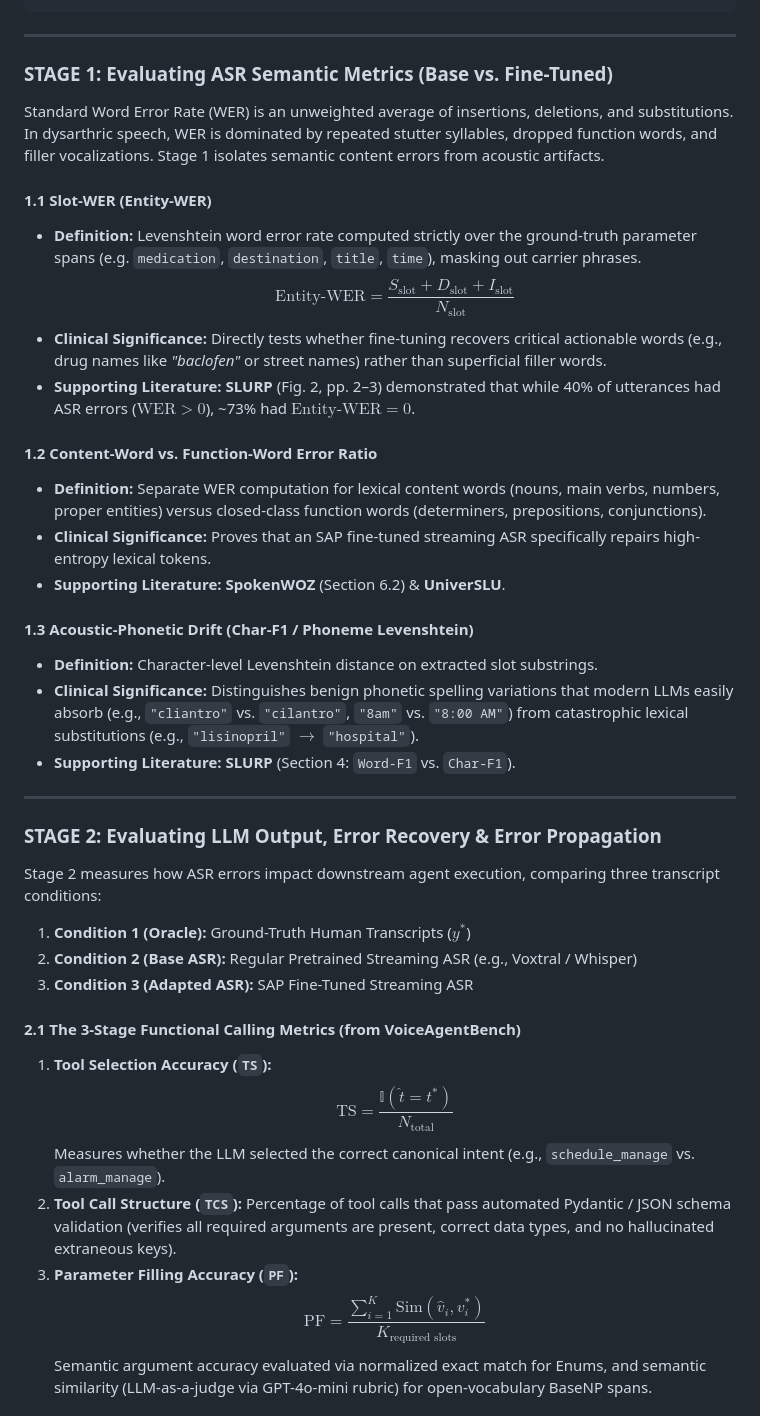
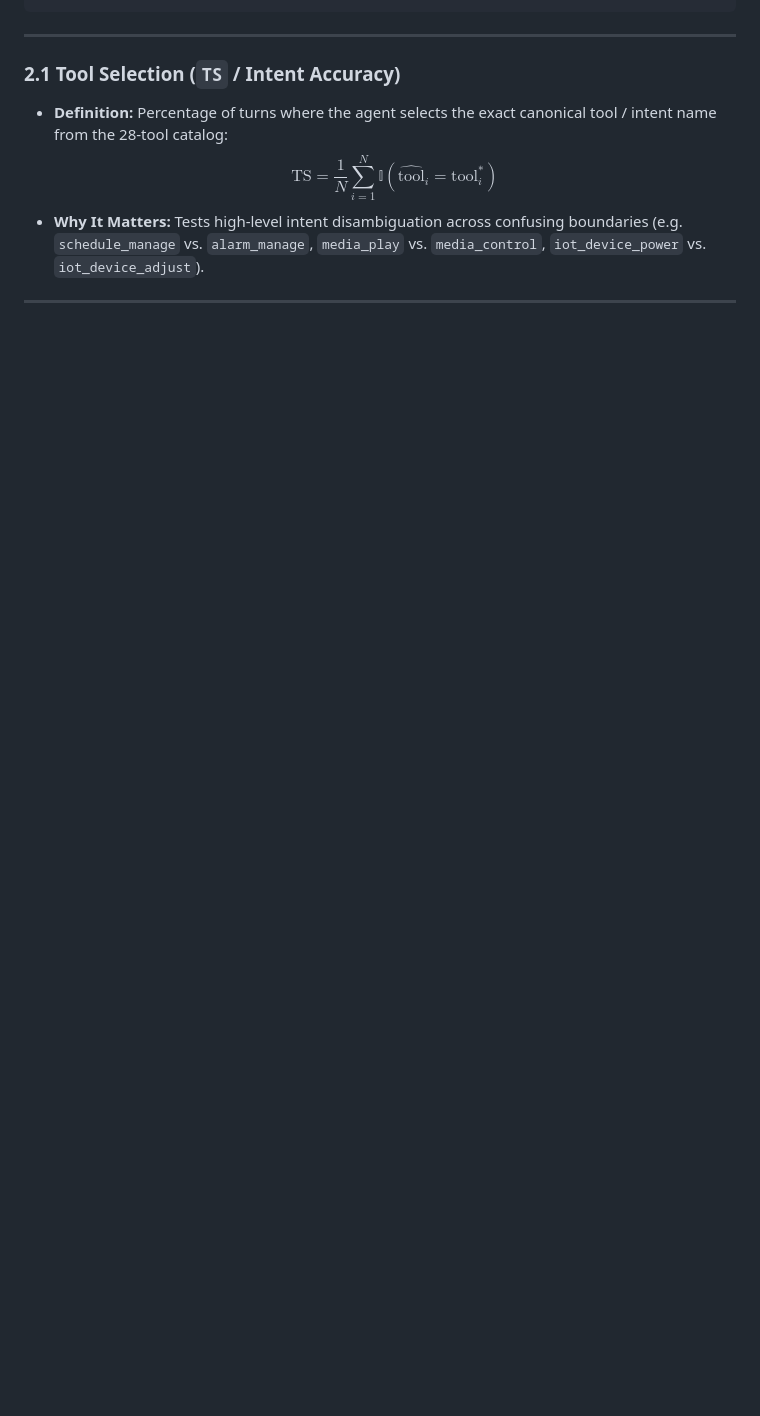
Before and after one commit to zyin422/sap-dialog-system, a Markdown page: schema_freeze/dialog_system_evaluation_plan.md, the part around one of its changes. GitHub-like rendering; blank space fills up the shorter version.

```diff
--- a/schema_freeze/dialog_system_evaluation_plan.md
+++ b/schema_freeze/dialog_system_evaluation_plan.md
@@ -65,42 +63,10 @@ The system is evaluated across three decoupled, diagnostic stages:
 
 ---
 
-### STAGE 1: Evaluating ASR Semantic Metrics (Base vs. Fine-Tuned)
-
-Standard Word Error Rate (WER) is an unweighted average of insertions, deletions, and substitutions. In dysarthric speech, WER is dominated by repeated stutter syllables, dropped function words, and filler vocalizations. Stage 1 isolates semantic content errors from acoustic artifacts.
-
-#### 1.1 Slot-WER (Entity-WER)
-* **Definition:** Levenshtein word error rate computed strictly over the ground-truth parameter spans (e.g. `medication`, `destination`, `title`, `time`), masking out carrier phrases.
-$$\text{Entity-WER} = \frac{S_{\text{slot}} + D_{\text{slot}} + I_{\text{slot}}}{N_{\text{slot}}}$$
-* **Clinical Significance:** Directly tests whether fine-tuning recovers critical actionable words (e.g., drug names like *"baclofen"* or street names) rather than superficial filler words.
-* **Supporting Literature:** **SLURP** (Fig. 2, pp. 2–3) demonstrated that while 40% of utterances had ASR errors ($\text{WER} > 0$), ~73% had $\text{Entity-WER} = 0$.
-
-#### 1.2 Content-Word vs. Function-Word Error Ratio
-* **Definition:** Separate WER computation for lexical content words (nouns, main verbs, numbers, proper entities) versus closed-class function words (determiners, prepositions, conjunctions).
-* **Clinical Significance:** Proves that an SAP fine-tuned streaming ASR specifically repairs high-entropy lexical tokens.
-* **Supporting Literature:** **SpokenWOZ** (Section 6.2) & **UniverSLU**.
-
-#### 1.3 Acoustic-Phonetic Drift (Char-F1 / Phoneme Levenshtein)
-* **Definition:** Character-level Levenshtein distance on extracted slot substrings.
-* **Clinical Significance:** Distinguishes benign phonetic spelling variations that modern LLMs easily absorb (e.g., `"cliantro"` vs. `"cilantro"`, `"8am"` vs. `"8:00 AM"`) from catastrophic lexical substitutions (e.g., `"lisinopril"` $\to$ `"hospital"`).
-* **Supporting Literature:** **SLURP** (Section 4: `Word-F1` vs. `Char-F1`).
+### 2.1 Tool Selection (`TS` / Intent Accuracy)
+* **Definition:** Percentage of turns where the agent selects the exact canonical tool / intent name from the 28-tool catalog:
+  $$\text{TS} = \frac{1}{N} \sum_{i=1}^{N} \mathbb{I}(\hat{\text{tool}}_i = \text{tool}_i^*)$$
+* **Why It Matters:** Tests high-level intent disambiguation across confusing boundaries (e.g. `schedule_manage` vs. `alarm_manage`, `media_play` vs. `media_control`, `iot_device_power` vs. `iot_device_adjust`).
 
 ---
 
-### STAGE 2: Evaluating LLM Output, Error Recovery & Error Propagation
-
-Stage 2 measures how ASR errors impact downstream agent execution, comparing three transcript conditions:
-1. **Condition 1 (Oracle):** Ground-Truth Human Transcripts ($y^*$)
-2. **Condition 2 (Base ASR):** Regular Pretrained Streaming ASR (e.g., Voxtral / Whisper)
-3. **Condition 3 (Adapted ASR):** SAP Fine-Tuned Streaming ASR
-
-#### 2.1 The 3-Stage Functional Calling Metrics (from VoiceAgentBench)
-1. **Tool Selection Accuracy (`TS`):**
-   $$\text{TS} = \frac{\mathbb{I}(\hat{t} = t^*)}{N_{\text{total}}}$$
-   Measures whether the LLM selected the correct canonical intent (e.g., `schedule_manage` vs. `alarm_manage`).
-2. **Tool Call Structure (`TCS`):**
-   Percentage of tool calls that pass automated Pydantic / JSON schema validation (verifies all required arguments are present, correct data types, and no hallucinated extraneous keys).
-3. **Parameter Filling Accuracy (`PF`):**
-   $$\text{PF} = \frac{\sum_{i=1}^{K} \text{Sim}(\hat{v}_i, v_i^*)}{K_{\text{required slots}}}$$
-   Semantic argument accuracy evaluated via normalized exact match for Enums, and semantic similarity (LLM-as-a-judge via GPT-4o-mini rubric) for open-vocabulary BaseNP spans.
-
```
Also changed, not shown: other parts of schema_freeze/dialog_system_evaluation_plan.md (+78 -88 lines).
